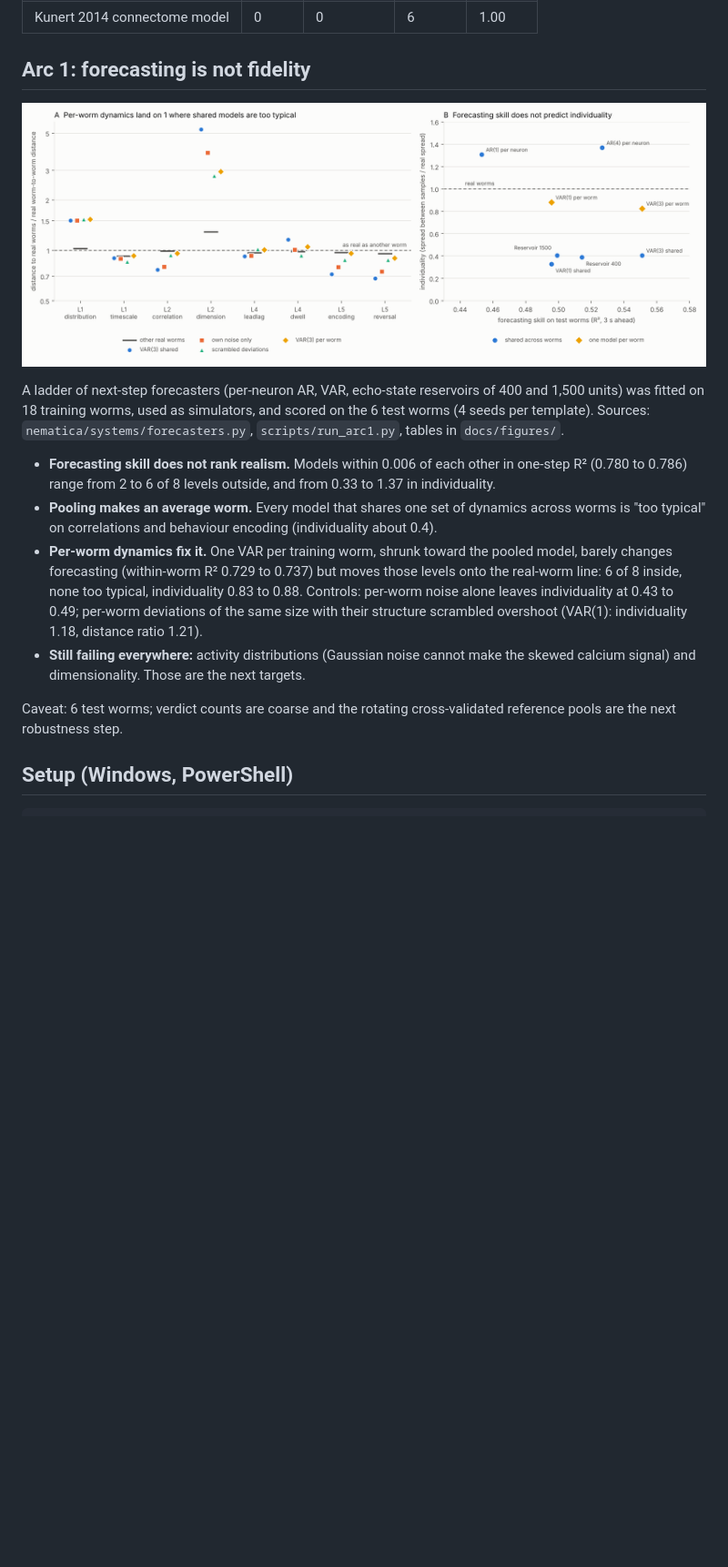
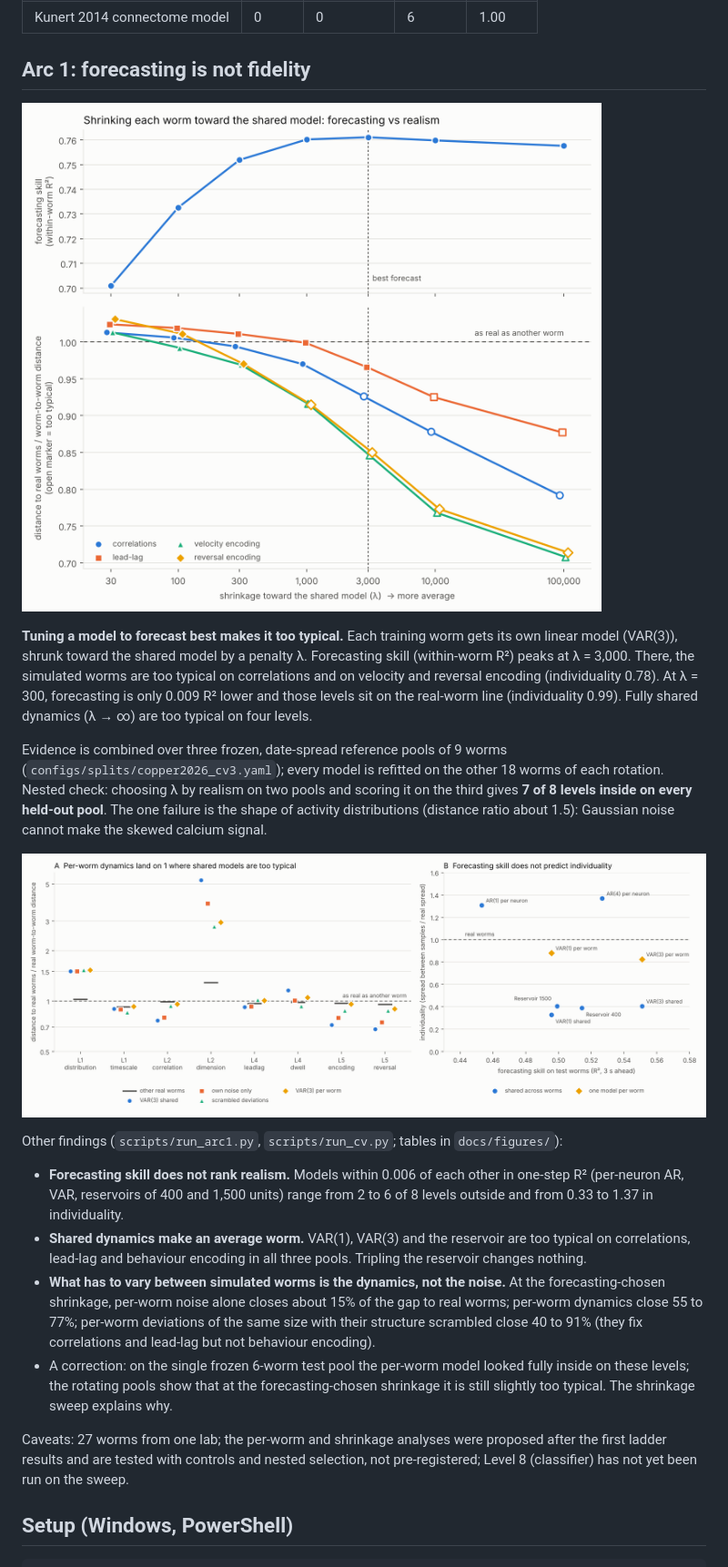
Before and after one commit to Weptune/nematica, a Markdown page: README.md, the part around one of its changes. Shown at 91% size. Drawn GitHub-style; pictures changed too: docs/figures/shrinkage.png (added); blank space fills up the shorter version.

```diff
--- a/README.md
+++ b/README.md
@@ -57,29 +57,44 @@ typical** (significantly closer to every real worm than real worms are to each o
 
 ## Arc 1: forecasting is not fidelity
 
+![Shrinkage sweep](docs/figures/shrinkage.png)
+
+**Tuning a model to forecast best makes it too typical.** Each training worm gets its own
+linear model (VAR(3)), shrunk toward the shared model by a penalty λ. Forecasting skill
+(within-worm R²) peaks at λ = 3,000. There, the simulated worms are too typical on
+correlations and on velocity and reversal encoding (individuality 0.78). At λ = 300,
+forecasting is only 0.009 R² lower and those levels sit on the real-worm line
+(individuality 0.99). Fully shared dynamics (λ → ∞) are too typical on four levels.
+
+Evidence is combined over three frozen, date-spread reference pools of 9 worms
+(`configs/splits/copper2026_cv3.yaml`); every model is refitted on the other 18 worms of
+each rotation. Nested check: choosing λ by realism on two pools and scoring it on the third
+gives **7 of 8 levels inside on every held-out pool**. The one failure is the shape of
+activity distributions (distance ratio about 1.5): Gaussian noise cannot make the skewed
+calcium signal.
+
 ![Arc 1](docs/figures/arc1.png)
 
-A ladder of next-step forecasters (per-neuron AR, VAR, echo-state reservoirs of 400 and
-1,500 units) was fitted on 18 training worms, used as simulators, and scored on the 6 test
-worms (4 seeds per template). Sources: `nematica/systems/forecasters.py`,
-`scripts/run_arc1.py`, tables in `docs/figures/`.
+Other findings (`scripts/run_arc1.py`, `scripts/run_cv.py`; tables in `docs/figures/`):
 
 - **Forecasting skill does not rank realism.** Models within 0.006 of each other in
-  one-step R² (0.780 to 0.786) range from 2 to 6 of 8 levels outside, and from 0.33 to 1.37
-  in individuality.
-- **Pooling makes an average worm.** Every model that shares one set of dynamics across
-  worms is "too typical" on correlations and behaviour encoding (individuality about 0.4).
-- **Per-worm dynamics fix it.** One VAR per training worm, shrunk toward the pooled model,
-  barely changes forecasting (within-worm R² 0.729 to 0.737) but moves those levels onto
-  the real-worm line: 6 of 8 inside, none too typical, individuality 0.83 to 0.88.
-  Controls: per-worm noise alone leaves individuality at 0.43 to 0.49; per-worm deviations
-  of the same size with their structure scrambled overshoot (VAR(1): individuality 1.18,
-  distance ratio 1.21).
-- **Still failing everywhere:** activity distributions (Gaussian noise cannot make the
-  skewed calcium signal) and dimensionality. Those are the next targets.
+  one-step R² (per-neuron AR, VAR, reservoirs of 400 and 1,500 units) range from 2 to 6 of 8
+  levels outside and from 0.33 to 1.37 in individuality.
+- **Shared dynamics make an average worm.** VAR(1), VAR(3) and the reservoir are too
+  typical on correlations, lead-lag and behaviour encoding in all three pools. Tripling the
+  reservoir changes nothing.
+- **What has to vary between simulated worms is the dynamics, not the noise.** At the
+  forecasting-chosen shrinkage, per-worm noise alone closes about 15% of the gap to real
+  worms; per-worm dynamics close 55 to 77%; per-worm deviations of the same size with their
+  structure scrambled close 40 to 91% (they fix correlations and lead-lag but not behaviour
+  encoding).
+- A correction: on the single frozen 6-worm test pool the per-worm model looked fully
+  inside on these levels; the rotating pools show that at the forecasting-chosen shrinkage
+  it is still slightly too typical. The shrinkage sweep explains why.
 
-Caveat: 6 test worms; verdict counts are coarse and the rotating cross-validated reference
-pools are the next robustness step.
+Caveats: 27 worms from one lab; the per-worm and shrinkage analyses were proposed after
+the first ladder results and are tested with controls and nested selection, not
+pre-registered; Level 8 (classifier) has not yet been run on the sweep.
 
 ## Setup (Windows, PowerShell)
 
```
Also changed, not shown: other parts of README.md (+3 -0 lines), 12 other files.
